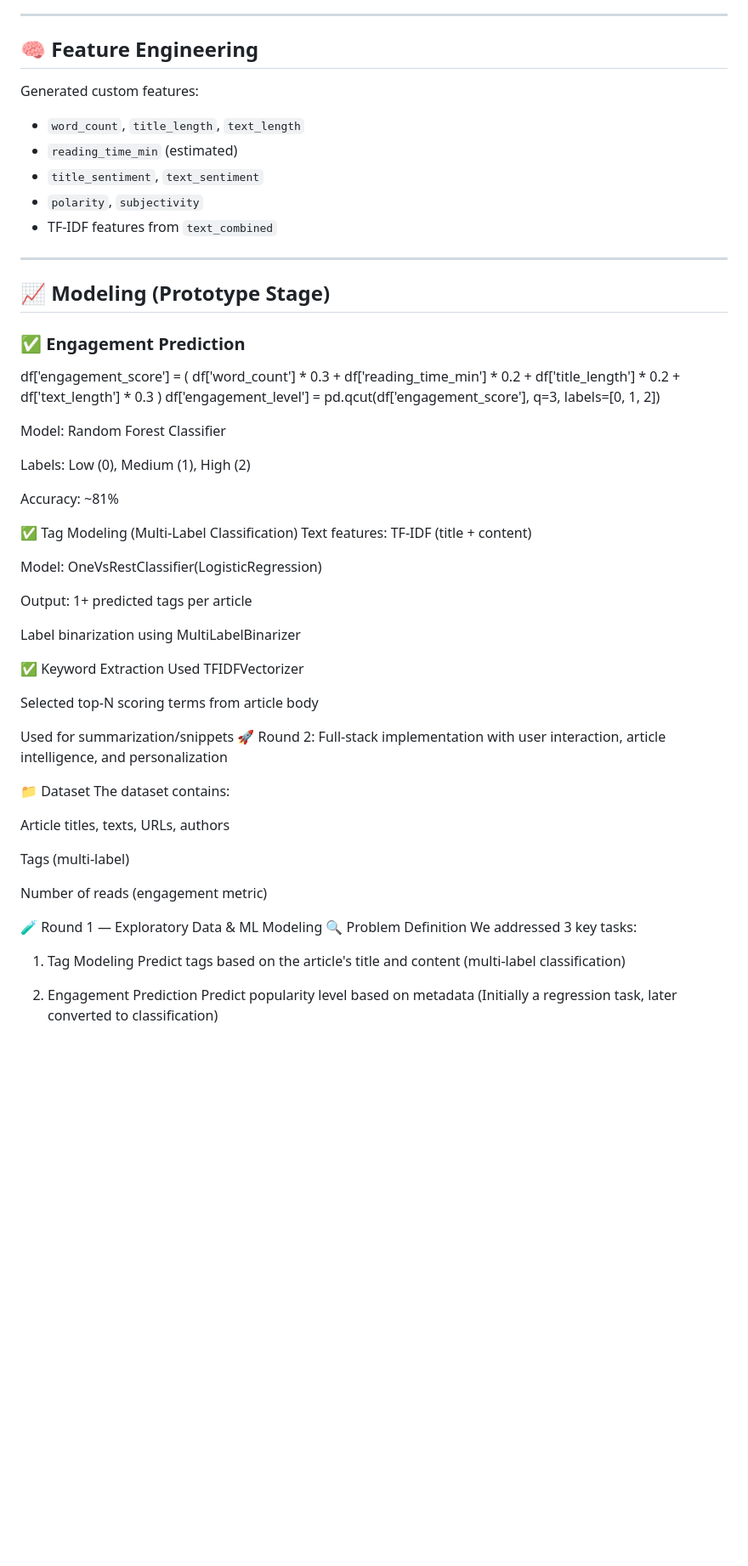
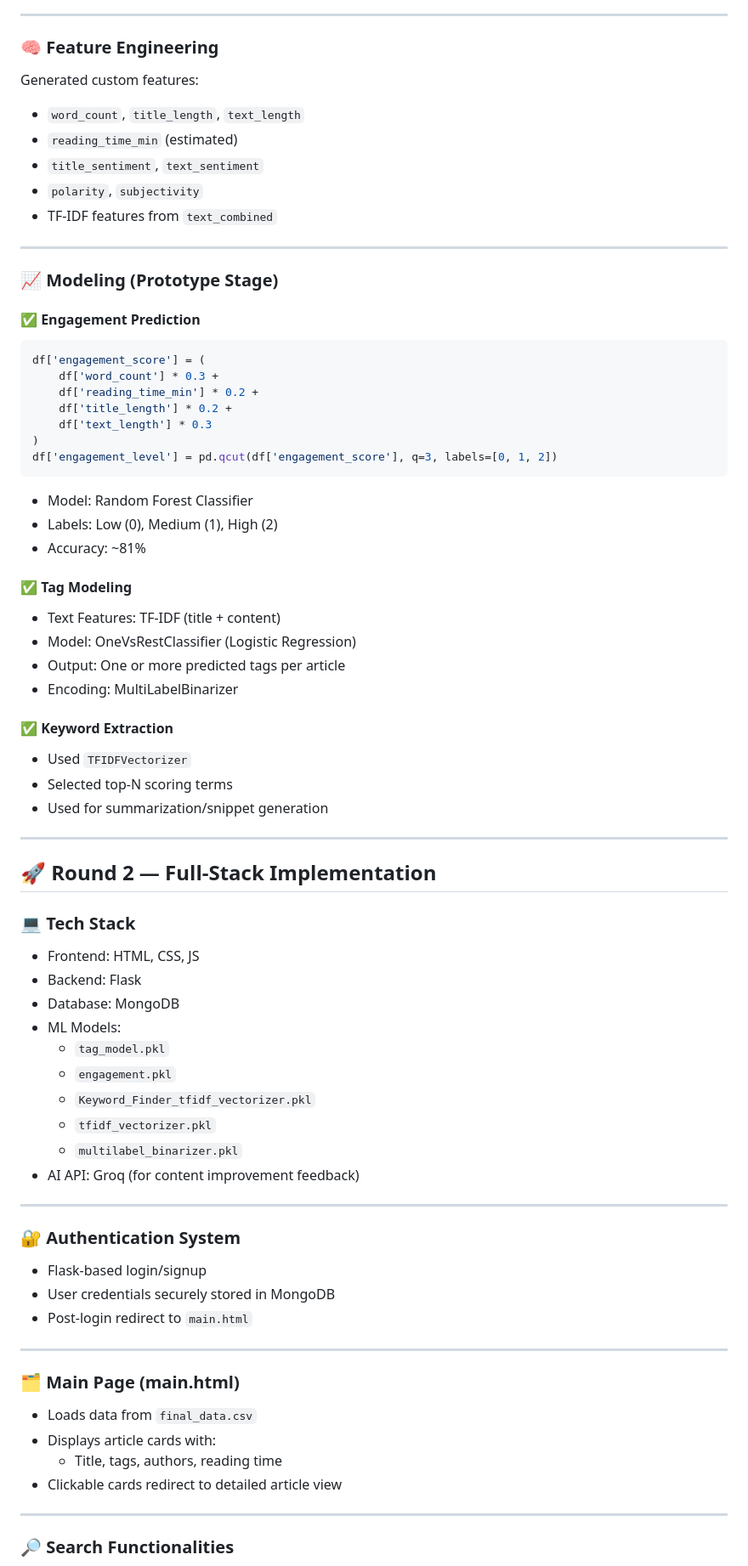
Before and after one commit to Sri-Krishnan007/Smart_Read, a Markdown page: README.md, the part around one of its changes. Shown at 85% size. Rendered like a GitHub page; blank space fills up the shorter version.

````diff
--- a/README.md
+++ b/README.md
@@ -48,7 +79,7 @@ We addressed 3 core tasks:
 
 ---
 
-## 🧠 Feature Engineering
+### 🧠 Feature Engineering
 
 Generated custom features:
 - `word_count`, `title_length`, `text_length`
@@ -59,11 +90,11 @@ Generated custom features:
 
 ---
 
-## 📈 Modeling (Prototype Stage)
+### 📈 Modeling (Prototype Stage)
 
-### ✅ Engagement Prediction
+#### ✅ Engagement Prediction
 
-
+```python
 df['engagement_score'] = (
     df['word_count'] * 0.3 +
     df['reading_time_min'] * 0.2 +
@@ -71,47 +102,60 @@ df['engagement_score'] = (
     df['text_length'] * 0.3
 )
 df['engagement_level'] = pd.qcut(df['engagement_score'], q=3, labels=[0, 1, 2])
+```
 
-Model: Random Forest Classifier
+- Model: Random Forest Classifier
+- Labels: Low (0), Medium (1), High (2)
+- Accuracy: ~81%
 
-Labels: Low (0), Medium (1), High (2)
+#### ✅ Tag Modeling
 
-Accuracy: ~81%
+- Text Features: TF-IDF (title + content)
+- Model: OneVsRestClassifier (Logistic Regression)
+- Output: One or more predicted tags per article
+- Encoding: MultiLabelBinarizer
 
-✅ Tag Modeling (Multi-Label Classification)
-Text features: TF-IDF (title + content)
+#### ✅ Keyword Extraction
 
-Model: OneVsRestClassifier(LogisticRegression)
+- Used `TFIDFVectorizer`
+- Selected top-N scoring terms
+- Used for summarization/snippet generation
 
-Output: 1+ predicted tags per article
+---
 
-Label binarization using MultiLabelBinarizer
+## 🚀 Round 2 — Full-Stack Implementation
 
-✅ Keyword Extraction
-Used TFIDFVectorizer
+### 💻 Tech Stack
 
-Selected top-N scoring terms from article body
+- Frontend: HTML, CSS, JS
+- Backend: Flask
+- Database: MongoDB
+- ML Models:
+  - `tag_model.pkl`
+  - `engagement.pkl`
+  - `Keyword_Finder_tfidf_vectorizer.pkl`
+  - `tfidf_vectorizer.pkl`
+  - `multilabel_binarizer.pkl`
+- AI API: Groq (for content improvement feedback)
 
-Used for summarization/snippets
-🚀 Round 2: Full-stack implementation with user interaction, article intelligence, and personalization
+---
 
-📁 Dataset
-The dataset contains:
+### 🔐 Authentication System
 
-Article titles, texts, URLs, authors
+- Flask-based login/signup
+- User credentials securely stored in MongoDB
+- Post-login redirect to `main.html`
 
-Tags (multi-label)
+---
 
-Number of reads (engagement metric)
+### 🗂️ Main Page (main.html)
 
-🧪 Round 1 — Exploratory Data & ML Modeling
-🔍 Problem Definition
-We addressed 3 key tasks:
+- Loads data from `final_data.csv`
+- Displays article cards with:
+  - Title, tags, authors, reading time
+- Clickable cards redirect to detailed article view
 
-1. Tag Modeling
-Predict tags based on the article's title and content (multi-label classification)
+---
 
-2. Engagement Prediction
-Predict popularity level based on metadata
-(Initially a regression task, later converted to classification)
+### 🔎 Search Functionalities
 
````
Also changed, not shown: other parts of README.md (+101 -194 lines).
